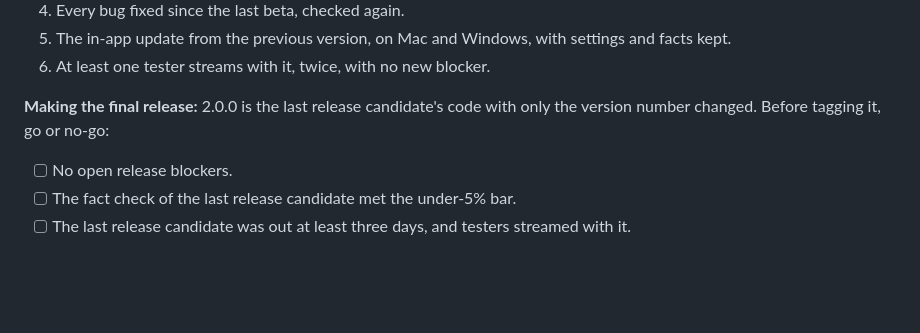
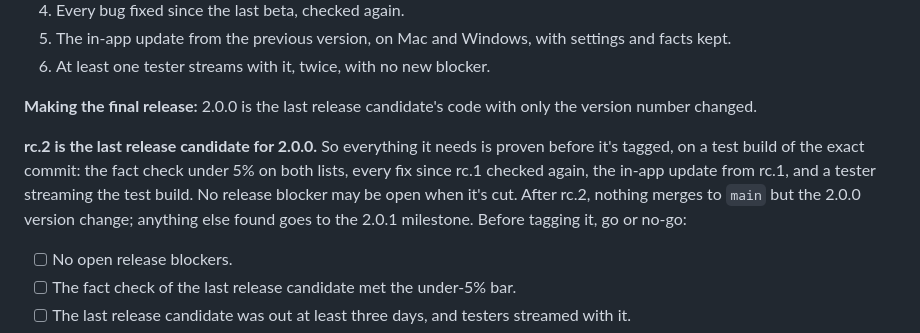
Before and after one commit to frolicchris/bubblefacts, a Markdown page: docs/RELEASING.md, the part around the change. GitHub-like rendering; blank space fills up the shorter version.

Commit message:
RELEASING: rc.2 is the last release candidate
Co-Authored-By: Claude Opus 5.5 <noreply@anthropic.com>

```diff
--- a/docs/RELEASING.md
+++ b/docs/RELEASING.md
@@ -165,7 +165,14 @@ merges.
 5. At least one tester streams with it, twice, with no new blocker.
 
 **Making the final release:** 2.0.0 is the last release candidate's code with
-only the version number changed. Before tagging it, go or no-go:
+only the version number changed.
+
+**rc.2 is the last release candidate for 2.0.0.** So everything it needs is
+proven before it's tagged, on a test build of the exact commit: the fact check
+under 5% on both lists, every fix since rc.1 checked again, the in-app update
+from rc.1, and a tester streaming the test build. No release blocker may be
+open when it's cut. After rc.2, nothing merges to `main` but the 2.0.0 version
+change; anything else found goes to the 2.0.1 milestone. Before tagging it, go or no-go:
 
 - [ ] No open release blockers.
 - [ ] The fact check of the last release candidate met the under-5% bar.
```
